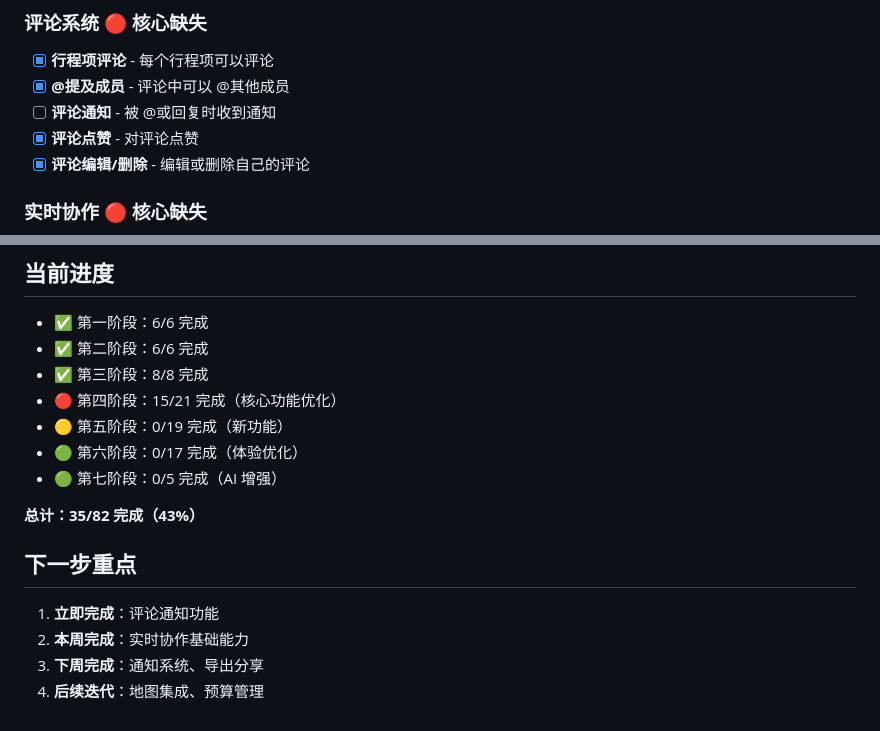
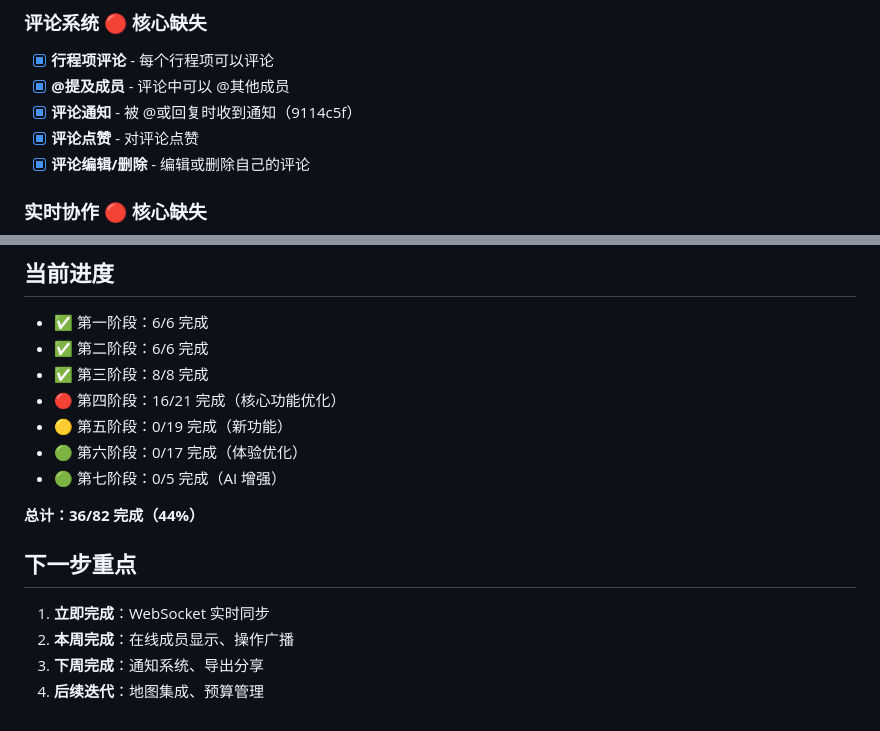
Before and after one commit to FenGsHt/travel-together, a Markdown page: TODO.md, 2 parts joined by grey strips. GitHub-like rendering.

Commit message:
docs: 更新任务进度至 44%

```diff
--- a/TODO.md
+++ b/TODO.md
@@ -49,7 +49,7 @@
 ### 评论系统 🔴 核心缺失
 - [x] **行程项评论** - 每个行程项可以评论
 - [x] **@提及成员** - 评论中可以 @其他成员
-- [ ] **评论通知** - 被 @或回复时收到通知
+- [x] **评论通知** - 被 @或回复时收到通知（9114c5f）
 - [x] **评论点赞** - 对评论点赞
 - [x] **评论编辑/删除** - 编辑或删除自己的评论
 
@@ -133,16 +133,16 @@
 - ✅ 第一阶段：6/6 完成
 - ✅ 第二阶段：6/6 完成
 - ✅ 第三阶段：8/8 完成
-- 🔴 第四阶段：15/21 完成（核心功能优化）
+- 🔴 第四阶段：16/21 完成（核心功能优化）
 - 🟡 第五阶段：0/19 完成（新功能）
 - 🟢 第六阶段：0/17 完成（体验优化）
 - 🟢 第七阶段：0/5 完成（AI 增强）
 
-**总计：35/82 完成（43%）**
+**总计：36/82 完成（44%）**
 
 ## 下一步重点
 
-1. **立即完成**：评论通知功能
-2. **本周完成**：实时协作基础能力
+1. **立即完成**：WebSocket 实时同步
+2. **本周完成**：在线成员显示、操作广播
 3. **下周完成**：通知系统、导出分享
 4. **后续迭代**：地图集成、预算管理
```
